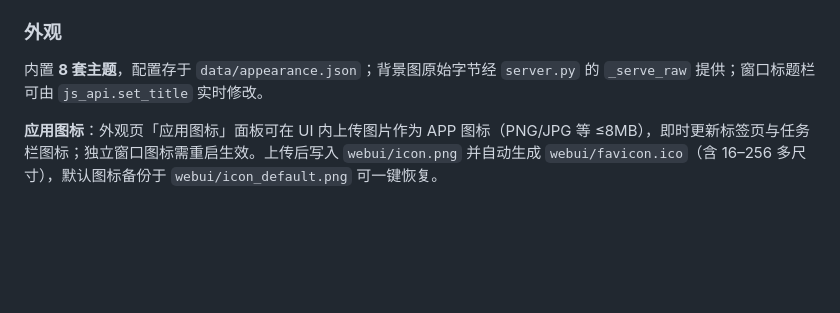
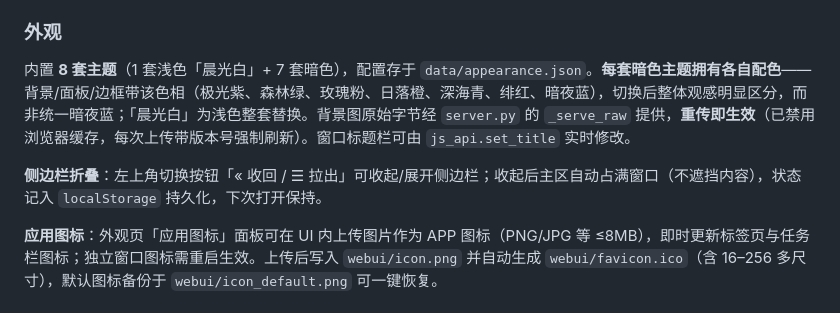
Before and after one commit to hth768/Fat-Fish, a Markdown page: README.md, the part around the change. Rendered like a GitHub page; blank space fills up the shorter version.

Commit message:
doc: README 外观小节补充本会话新增能力
- 暗色主题各自配色（极光紫/森林绿/玫瑰粉/日落橙/深海青/绯红/暗夜蓝），
  不再统一暗夜蓝，仅晨光白为浅色。
- 背景图重传即生效（已禁用缓存，带版本号刷新）。
- 侧边栏折叠：左上角「« 收回 / ☰ 拉出」按钮，收起后主区占满，
  状态存 localStorage 持久化。

```diff
--- a/README.md
+++ b/README.md
@@ -225,7 +225,9 @@ python app.py --with-core
 
 ### 外观
 
-内置 **8 套主题**，配置存于 `data/appearance.json`；背景图原始字节经 `server.py` 的 `_serve_raw` 提供；窗口标题栏可由 `js_api.set_title` 实时修改。
+内置 **8 套主题**（1 套浅色「晨光白」+ 7 套暗色），配置存于 `data/appearance.json`。**每套暗色主题拥有各自配色**——背景/面板/边框带该色相（极光紫、森林绿、玫瑰粉、日落橙、深海青、绯红、暗夜蓝），切换后整体观感明显区分，而非统一暗夜蓝；「晨光白」为浅色整套替换。背景图原始字节经 `server.py` 的 `_serve_raw` 提供，**重传即生效**（已禁用浏览器缓存，每次上传带版本号强制刷新）。窗口标题栏可由 `js_api.set_title` 实时修改。
+
+**侧边栏折叠**：左上角切换按钮「« 收回 / ☰ 拉出」可收起/展开侧边栏；收起后主区自动占满窗口（不遮挡内容），状态记入 `localStorage` 持久化，下次打开保持。
 
 **应用图标**：外观页「应用图标」面板可在 UI 内上传图片作为 APP 图标（PNG/JPG 等 ≤8MB），即时更新标签页与任务栏图标；独立窗口图标需重启生效。上传后写入 `webui/icon.png` 并自动生成 `webui/favicon.ico`（含 16–256 多尺寸），默认图标备份于 `webui/icon_default.png` 可一键恢复。
 
```
